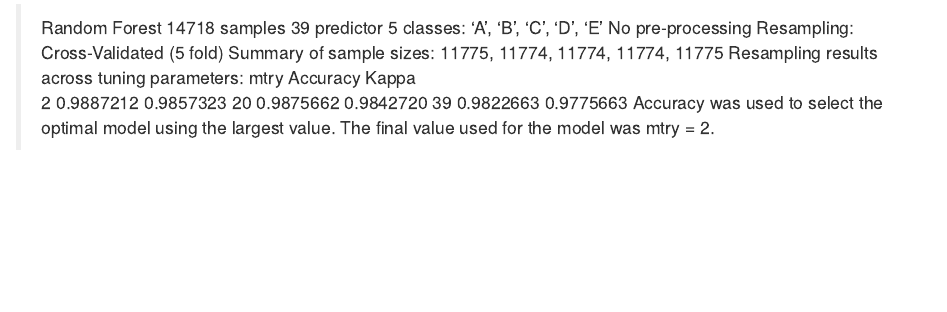
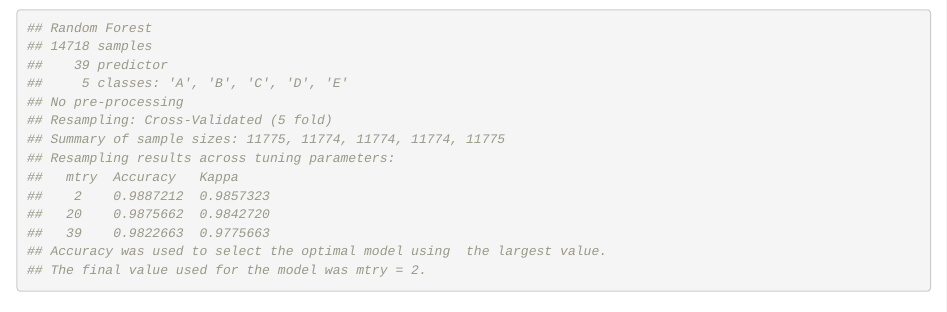
Before and after one commit to gabrielclages/coursera_text_prediction, an R Markdown document (MLPA - Prediction Assignment Writeup.Rmd): the page in a window 1100 px wide, from 4250 px down. Rendered offline with R 4.5, knitr and Pandoc, with nearby package versions; some code elsewhere in the file could not run offline.

Commit message:
Update MLPA - Prediction Assignment Writeup.Rmd

````diff
--- a/MLPA - Prediction Assignment Writeup.Rmd
+++ b/MLPA - Prediction Assignment Writeup.Rmd
@@ -167,17 +167,3 @@ The statistics of the estimated model indicates that we need 39 predictors to es
 ```{r model_statistics}
 Random_Forest_model
 ```
-> Random Forest
- 14718 samples
-    39 predictor
-     5 classes: 'A', 'B', 'C', 'D', 'E'
- No pre-processing
- Resampling: Cross-Validated (5 fold)
- Summary of sample sizes: 11775, 11774, 11774, 11774, 11775
- Resampling results across tuning parameters:
-   mtry  Accuracy   Kappa
-    2    0.9887212  0.9857323
-   20    0.9875662  0.9842720
-   39    0.9822663  0.9775663
-Accuracy was used to select the optimal model using  the largest value.
-The final value used for the model was mtry = 2.
@@ -184,3 +171,18 @@ The final value used for the model was mtry = 2.
+## Random Forest
+## 14718 samples
+##    39 predictor
+##     5 classes: 'A', 'B', 'C', 'D', 'E'
+## No pre-processing
+## Resampling: Cross-Validated (5 fold)
+## Summary of sample sizes: 11775, 11774, 11774, 11774, 11775
+## Resampling results across tuning parameters:
+##   mtry  Accuracy   Kappa
+##    2    0.9887212  0.9857323
+##   20    0.9875662  0.9842720
+##   39    0.9822663  0.9775663
+## Accuracy was used to select the optimal model using  the largest value.
+## The final value used for the model was mtry = 2.
+```
 
 ## 4 - Model test and evaluation
 
````
Also changed, not shown: MLPA - Prediction Assignment Writeup.Rmd (1 more changed lines).
